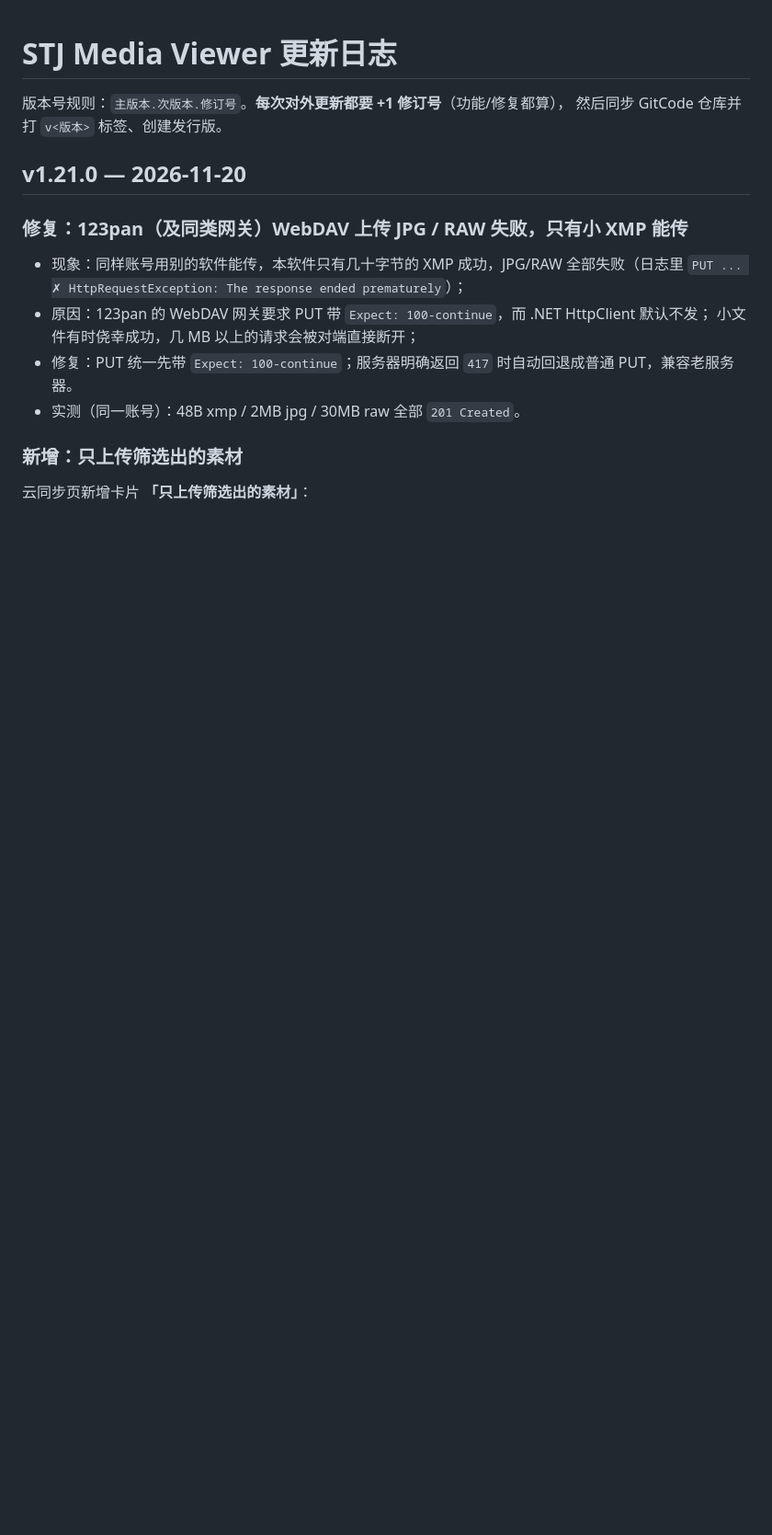
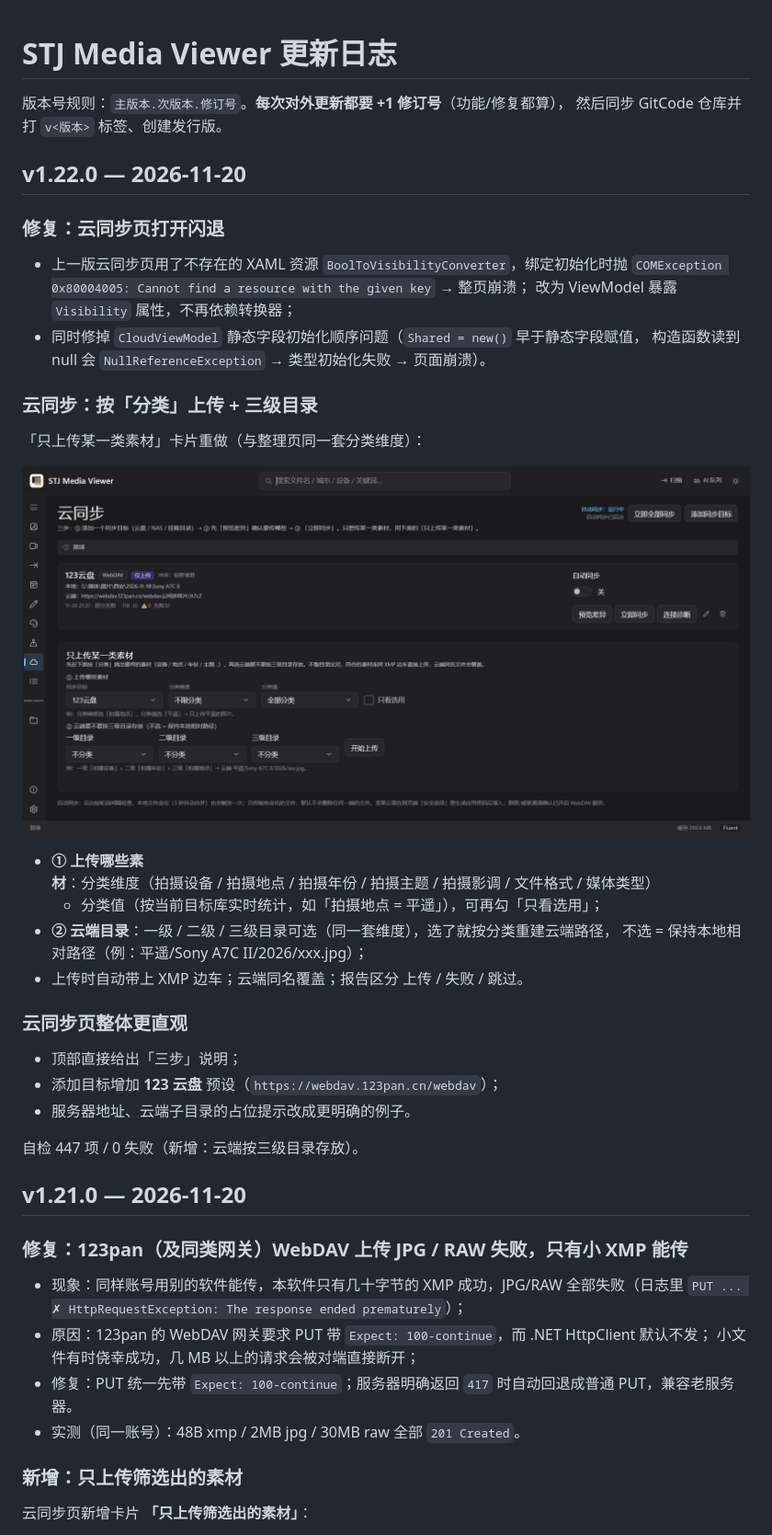
Before and after one commit to TMR2333/stj-media-viewer, a Markdown page: CHANGELOG.md, the part around the change. Shown at 92% size. GitHub-like rendering; pictures changed too: shots/final-cloud-classify-upload.png (added); blank space fills up the shorter version.

```diff
--- a/CHANGELOG.md
+++ b/CHANGELOG.md
@@ -2,6 +2,36 @@
 
 版本号规则：`主版本.次版本.修订号`。**每次对外更新都要 +1 修订号**（功能/修复都算），
 然后同步 GitCode 仓库并打 `v<版本>` 标签、创建发行版。
+
+## v1.22.0 — 2026-11-20
+
+### 修复：云同步页打开闪退
+
+- 上一版云同步页用了不存在的 XAML 资源 `BoolToVisibilityConverter`，绑定初始化时抛
+  `COMException 0x80004005: Cannot find a resource with the given key` → 整页崩溃；
+  改为 ViewModel 暴露 `Visibility` 属性，不再依赖转换器；
+- 同时修掉 `CloudViewModel` 静态字段初始化顺序问题（`Shared = new()` 早于静态字段赋值，
+  构造函数读到 null 会 `NullReferenceException` → 类型初始化失败 → 页面崩溃）。
+
+### 云同步：按「分类」上传 + 三级目录
+
+「只上传某一类素材」卡片重做（与整理页同一套分类维度）：
+
+![按分类上传](shots/final-cloud-classify-upload.png)
+
+- **① 上传哪些素材**：分类维度（拍摄设备 / 拍摄地点 / 拍摄年份 / 拍摄主题 / 拍摄影调 / 文件格式 / 媒体类型）
+  + 分类值（按当前目标库实时统计，如「拍摄地点 = 平遥」），可再勾「只看选用」；
+- **② 云端目录**：一级 / 二级 / 三级目录可选（同一套维度），选了就按分类重建云端路径，
+  不选 = 保持本地相对路径（例：平遥/Sony A7C II/2026/xxx.jpg）；
+- 上传时自动带上 XMP 边车；云端同名覆盖；报告区分 上传 / 失败 / 跳过。
+
+### 云同步页整体更直观
+
+- 顶部直接给出「三步」说明；
+- 添加目标增加 **123 云盘** 预设（`https://webdav.123pan.cn/webdav`）；
+- 服务器地址、云端子目录的占位提示改成更明确的例子。
+
+自检 447 项 / 0 失败（新增：云端按三级目录存放）。
 
 ## v1.21.0 — 2026-11-20
 
```
Also changed, not shown: README.md (+6 -6 lines), 12 other files.
